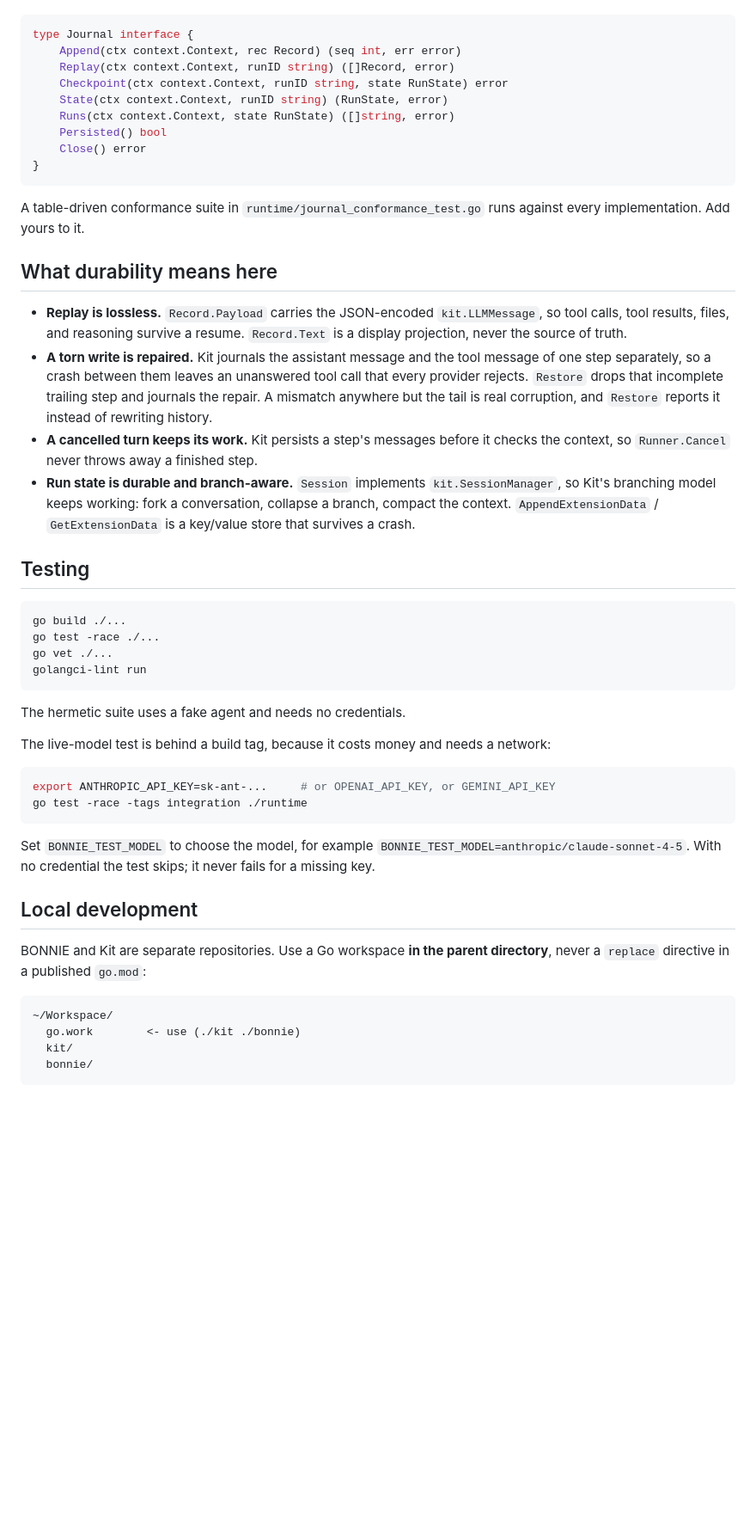
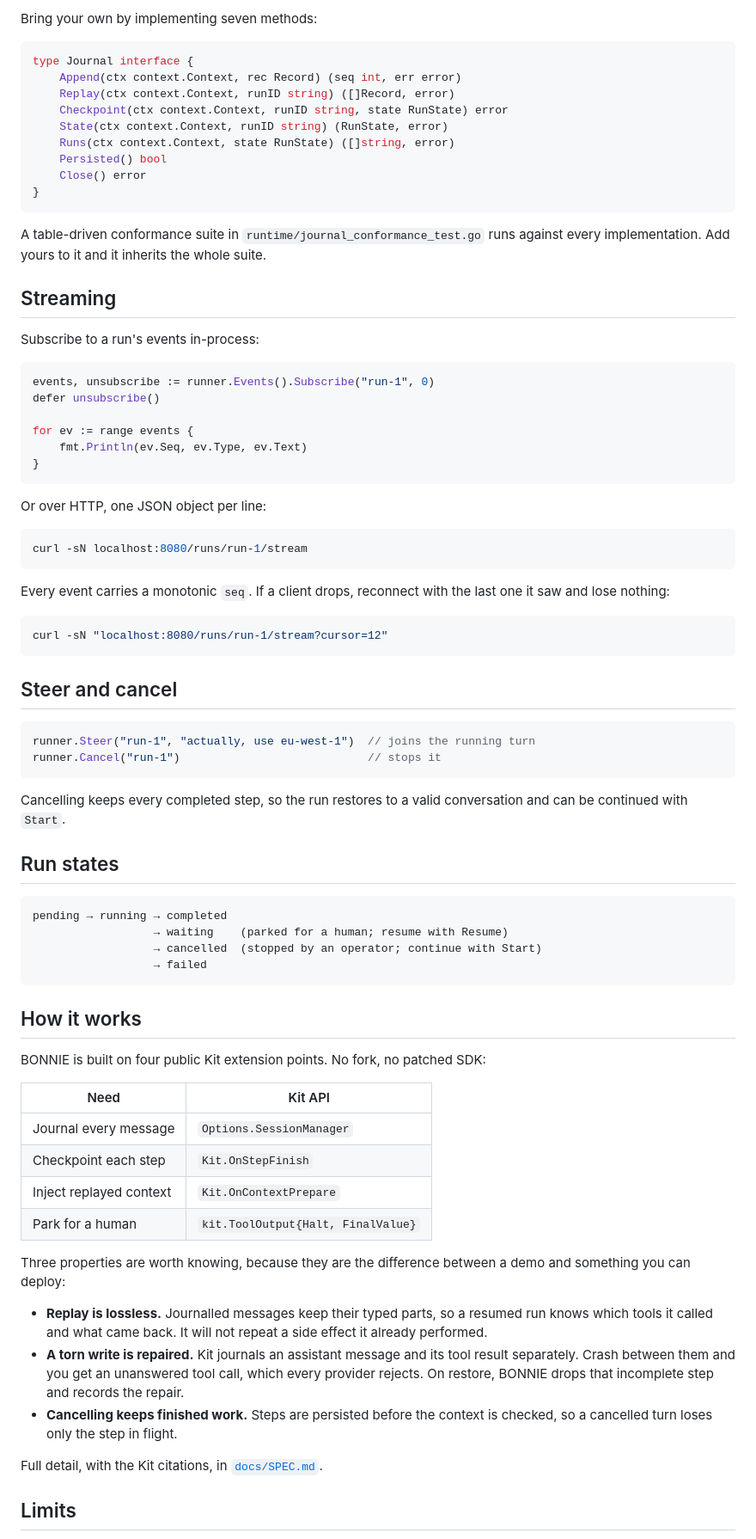
Before and after one commit to mark3labs/bonnie, a Markdown page: README.md, the part around one of its changes. Shown at 86% size. Rendered like a GitHub page; blank space fills up the shorter version.

````diff
--- a/README.md
+++ b/README.md
@@ -179,3 +351,4 @@ anything else.
+Bring your own by implementing seven methods:
 
 ```go
 type Journal interface {
@@ -190,58 +363,78 @@ type Journal interface {
 ```
 
 A table-driven conformance suite in `runtime/journal_conformance_test.go` runs
-against every implementation. Add yours to it.
+against every implementation. Add yours to it and it inherits the whole suite.
 
-## What durability means here
+## Streaming
 
-- **Replay is lossless.** `Record.Payload` carries the JSON-encoded
-  `kit.LLMMessage`, so tool calls, tool results, files, and reasoning survive a
-  resume. `Record.Text` is a display projection, never the source of truth.
-- **A torn write is repaired.** Kit journals the assistant message and the tool
-  message of one step separately, so a crash between them leaves an unanswered
-  tool call that every provider rejects. `Restore` drops that incomplete
-  trailing step and journals the repair. A mismatch anywhere but the tail is
-  real corruption, and `Restore` reports it instead of rewriting history.
-- **A cancelled turn keeps its work.** Kit persists a step's messages before it
-  checks the context, so `Runner.Cancel` never throws away a finished step.
-- **Run state is durable and branch-aware.** `Session` implements
-  `kit.SessionManager`, so Kit's branching model keeps working: fork a
-  conversation, collapse a branch, compact the context.
-  `AppendExtensionData` / `GetExtensionData` is a key/value store that survives
-  a crash.
+Subscribe to a run's events in-process:
 
-## Testing
+```go
+events, unsubscribe := runner.Events().Subscribe("run-1", 0)
+defer unsubscribe()
+
+for ev := range events {
+	fmt.Println(ev.Seq, ev.Type, ev.Text)
+}
+```
+
+Or over HTTP, one JSON object per line:
 
 ```bash
-go build ./...
-go test -race ./...
-go vet ./...
-golangci-lint run
+curl -sN localhost:8080/runs/run-1/stream
 ```
 
-The hermetic suite uses a fake agent and needs no credentials.
-
-The live-model test is behind a build tag, because it costs money and needs a
-network:
+Every event carries a monotonic `seq`. If a client drops, reconnect with the
+last one it saw and lose nothing:
 
 ```bash
-export ANTHROPIC_API_KEY=sk-ant-...     # or OPENAI_API_KEY, or GEMINI_API_KEY
-go test -race -tags integration ./runtime
+curl -sN "localhost:8080/runs/run-1/stream?cursor=12"
 ```
 
-Set `BONNIE_TEST_MODEL` to choose the model, for example
-`BONNIE_TEST_MODEL=anthropic/claude-sonnet-4-5`. With no credential the test
-skips; it never fails for a missing key.
+## Steer and cancel
 
-## Local development
+```go
+runner.Steer("run-1", "actually, use eu-west-1")  // joins the running turn
+runner.Cancel("run-1")                            // stops it
+```
 
-BONNIE and Kit are separate repositories. Use a Go workspace **in the parent
-directory**, never a `replace` directive in a published `go.mod`:
+Cancelling keeps every completed step, so the run restores to a valid
+conversation and can be continued with `Start`.
+
+## Run states
 
 ```
-~/Workspace/
-  go.work        <- use (./kit ./bonnie)
-  kit/
-  bonnie/
+pending → running → completed
+                  → waiting    (parked for a human; resume with Resume)
+                  → cancelled  (stopped by an operator; continue with Start)
+                  → failed
 ```
 
+## How it works
+
+BONNIE is built on four public Kit extension points. No fork, no patched SDK:
+
+| Need | Kit API |
+|---|---|
+| Journal every message | `Options.SessionManager` |
+| Checkpoint each step | `Kit.OnStepFinish` |
+| Inject replayed context | `Kit.OnContextPrepare` |
+| Park for a human | `kit.ToolOutput{Halt, FinalValue}` |
+
+Three properties are worth knowing, because they are the difference between a
+demo and something you can deploy:
+
+- **Replay is lossless.** Journalled messages keep their typed parts, so a
+  resumed run knows which tools it called and what came back. It will not
+  repeat a side effect it already performed.
+- **A torn write is repaired.** Kit journals an assistant message and its tool
+  result separately. Crash between them and you get an unanswered tool call,
+  which every provider rejects. On restore, BONNIE drops that incomplete step
+  and records the repair.
+- **Cancelling keeps finished work.** Steps are persisted before the context is
+  checked, so a cancelled turn loses only the step in flight.
+
+Full detail, with the Kit citations, in [`docs/SPEC.md`](docs/SPEC.md).
+
+## Limits
+
````
Also changed, not shown: other parts of README.md (+328 -158 lines).
